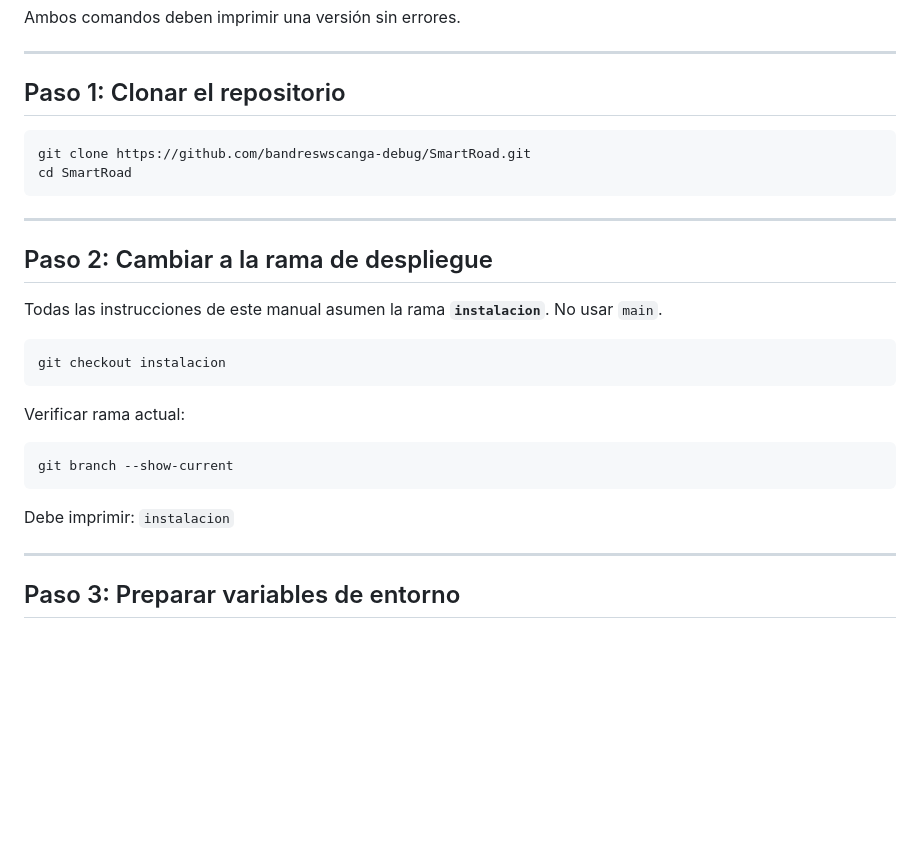
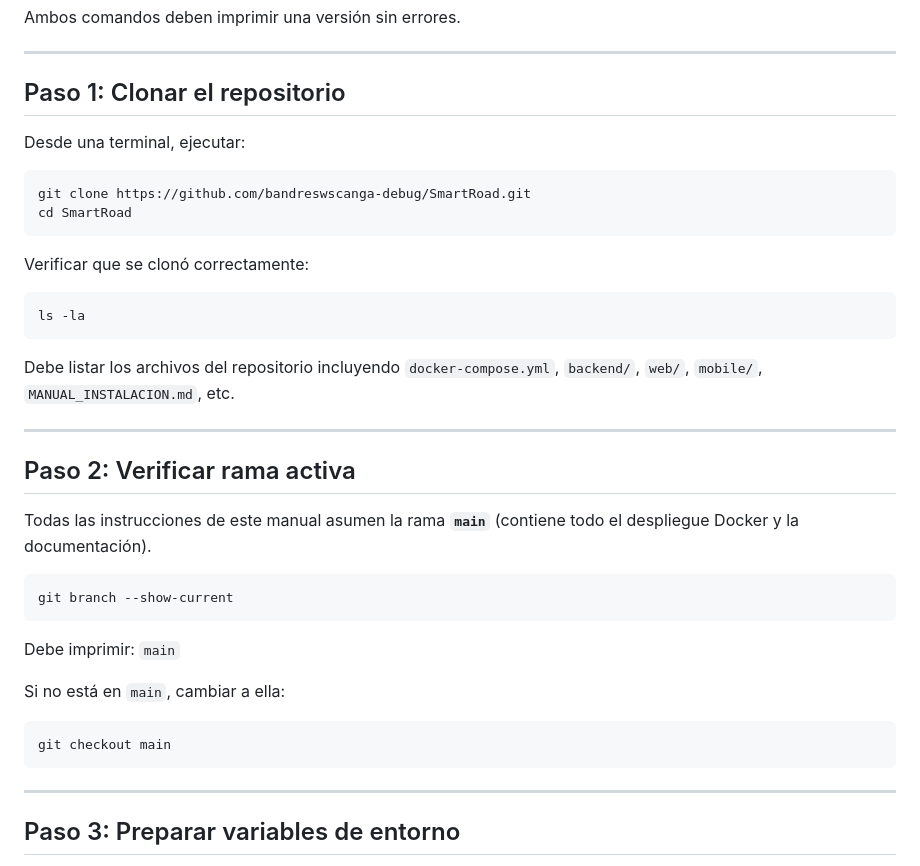
Before and after one commit to bandreswscanga-debug/SmartRoad, a Markdown page: MANUAL_INSTALACION.md, the part around one of its changes. Rendered like a GitHub page; blank space fills up the shorter version.

````diff
--- a/MANUAL_INSTALACION.md
+++ b/MANUAL_INSTALACION.md
@@ -41,28 +41,38 @@ Ambos comandos deben imprimir una versión sin errores.
 
 ## Paso 1: Clonar el repositorio
 
+Desde una terminal, ejecutar:
+
 ```bash
 git clone https://github.com/bandreswscanga-debug/SmartRoad.git
 cd SmartRoad
 ```
 
+Verificar que se clonó correctamente:
+
+```bash
+ls -la
+```
+
+Debe listar los archivos del repositorio incluyendo `docker-compose.yml`, `backend/`, `web/`, `mobile/`, `MANUAL_INSTALACION.md`, etc.
+
 ---
 
-## Paso 2: Cambiar a la rama de despliegue
+## Paso 2: Verificar rama activa
 
-Todas las instrucciones de este manual asumen la rama **`instalacion`**. No usar `main`.
-
-```bash
-git checkout instalacion
-```
-
-Verificar rama actual:
+Todas las instrucciones de este manual asumen la rama **`main`** (contiene todo el despliegue Docker y la documentación).
 
 ```bash
 git branch --show-current
 ```
 
-Debe imprimir: `instalacion`
+Debe imprimir: `main`
+
+Si no está en `main`, cambiar a ella:
+
+```bash
+git checkout main
+```
 
 ---
 
````
Also changed, not shown: other parts of MANUAL_INSTALACION.md (+53 -16 lines).
